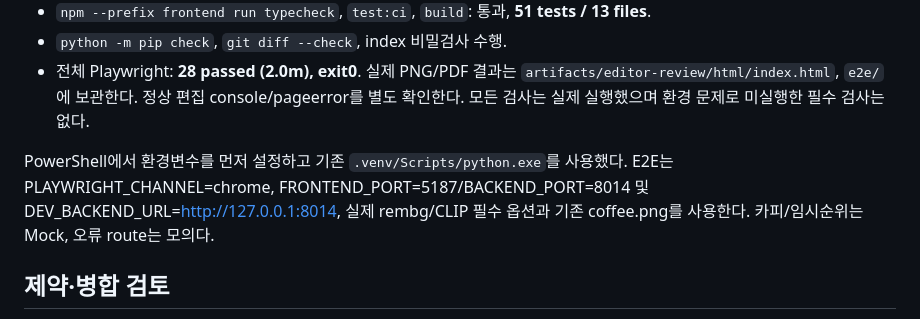
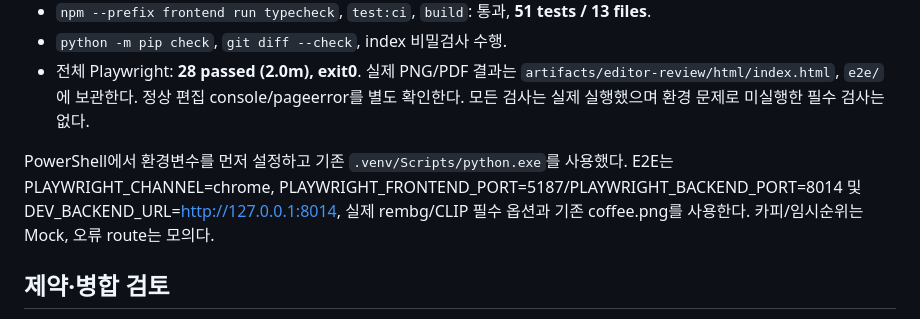
Before and after one commit to Noah3507/hanjang, a Markdown page: docs/EDITOR_REVIEW_TEST_REPORT.md, the part around the change. GitHub-like rendering.

Commit message:
docs(editor): clarify browser review environment variables

```diff
--- a/docs/EDITOR_REVIEW_TEST_REPORT.md
+++ b/docs/EDITOR_REVIEW_TEST_REPORT.md
@@ -39,7 +39,7 @@ PDF의 동일버전 재사용, 편집실패 시 유지, 성공 시 제거, 생
 - `python -m pip check`, `git diff --check`, index 비밀검사 수행.
 - 전체 Playwright: **28 passed (2.0m), exit0**. 실제 PNG/PDF 결과는 `artifacts/editor-review/html/index.html`, `e2e/`에 보관한다. 정상 편집 console/pageerror를 별도 확인한다. 모든 검사는 실제 실행했으며 환경 문제로 미실행한 필수 검사는 없다.
 
-PowerShell에서 환경변수를 먼저 설정하고 기존 `.venv/Scripts/python.exe`를 사용했다. E2E는 PLAYWRIGHT_CHANNEL=chrome, FRONTEND_PORT=5187/BACKEND_PORT=8014 및 DEV_BACKEND_URL=http://127.0.0.1:8014, 실제 rembg/CLIP 필수 옵션과 기존 coffee.png를 사용한다. 카피/임시순위는Mock, 오류 route는 모의다.
+PowerShell에서 환경변수를 먼저 설정하고 기존 `.venv/Scripts/python.exe`를 사용했다. E2E는 PLAYWRIGHT_CHANNEL=chrome, PLAYWRIGHT_FRONTEND_PORT=5187/PLAYWRIGHT_BACKEND_PORT=8014 및 DEV_BACKEND_URL=http://127.0.0.1:8014, 실제 rembg/CLIP 필수 옵션과 기존 coffee.png를 사용한다. 카피/임시순위는Mock, 오류 route는 모의다.
 
 ## 제약·병합 검토
 
```
